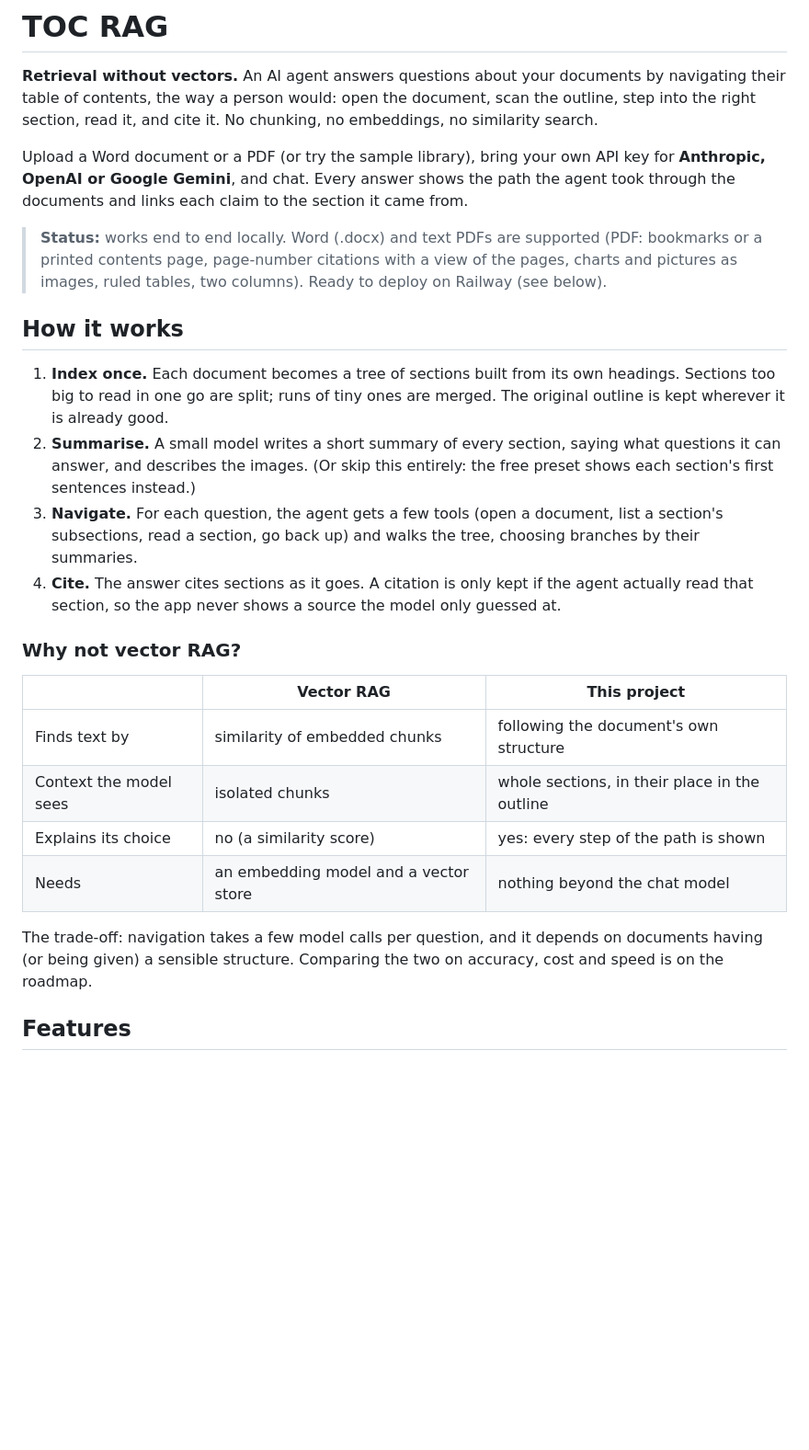
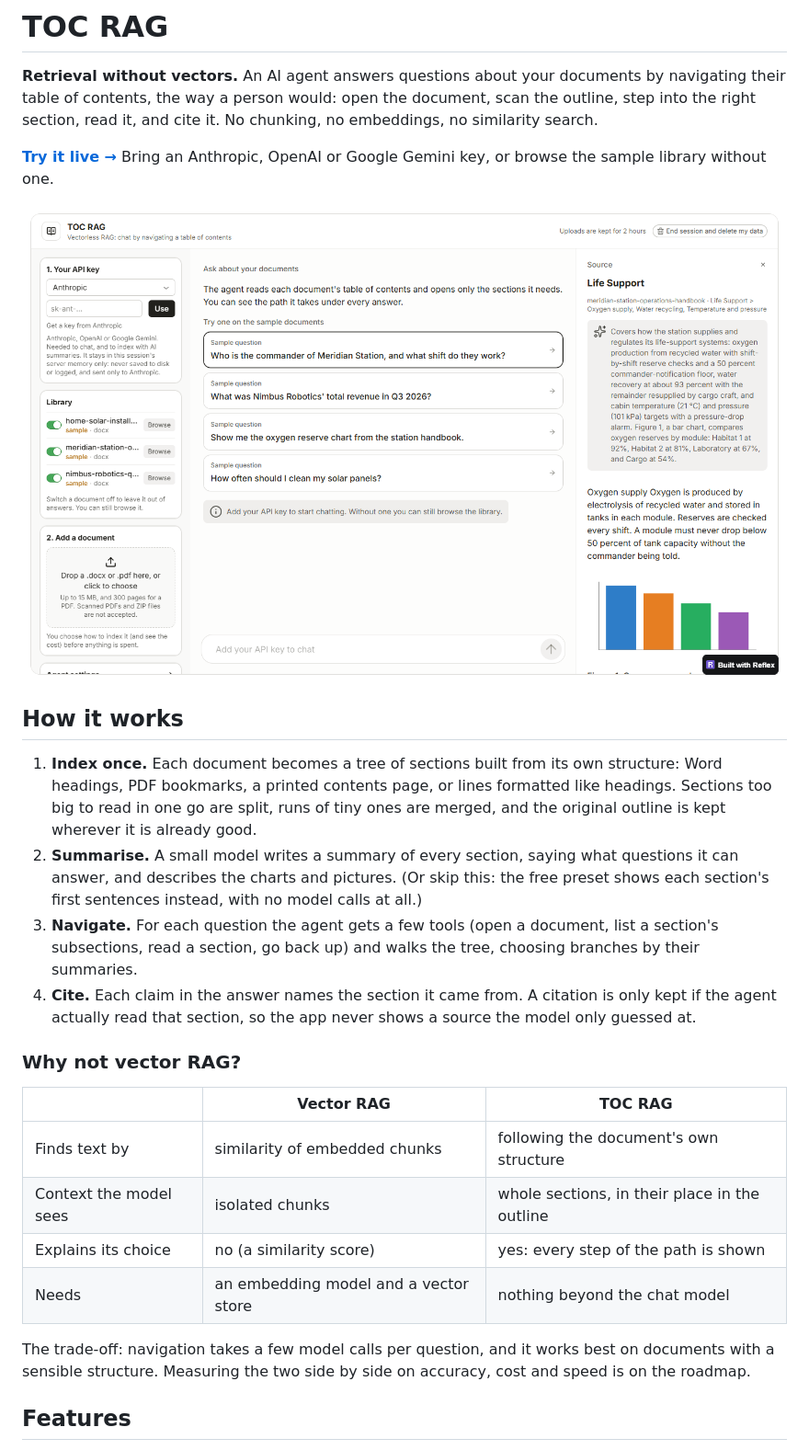
Before and after one commit to justinjedidiah/PageIndexRAG, a Markdown page: README.md, the part around one of its changes. Shown at 92% size. GitHub-like rendering; pictures changed too: docs/images/app.png (added); blank space fills up the shorter version.

```diff
--- a/README.md
+++ b/README.md
@@ -2,31 +2,27 @@
 
 **Retrieval without vectors.** An AI agent answers questions about your documents by navigating their table of contents, the way a person would: open the document, scan the outline, step into the right section, read it, and cite it. No chunking, no embeddings, no similarity search.
 
-Upload a Word document or a PDF (or try the sample library), bring your own API key for **Anthropic, OpenAI or Google Gemini**, and chat. Every answer shows the path the agent took through the documents and links each claim to the section it came from.
+**[Try it live →](https://toc-rag.up.railway.app)** Bring an Anthropic, OpenAI or Google Gemini key, or browse the sample library without one.
 
-<!-- Screenshot: add docs/images/screenshot.png (a real answer with its navigation path and citations) and uncomment:
-![An answer with the agent's navigation path and citations](docs/images/screenshot.png)
--->
-
-> **Status:** works end to end locally. Word (.docx) and text PDFs are supported (PDF: bookmarks or a printed contents page, page-number citations with a view of the pages, charts and pictures as images, ruled tables, two columns). Ready to deploy on Railway (see below).
+![The app: a library of documents, sample questions, and a section of the station handbook open beside them with its summary and chart](docs/images/app.png)
 
 ## How it works
 
-1. **Index once.** Each document becomes a tree of sections built from its own headings. Sections too big to read in one go are split; runs of tiny ones are merged. The original outline is kept wherever it is already good.
-2. **Summarise.** A small model writes a short summary of every section, saying what questions it can answer, and describes the images. (Or skip this entirely: the free preset shows each section's first sentences instead.)
-3. **Navigate.** For each question, the agent gets a few tools (open a document, list a section's subsections, read a section, go back up) and walks the tree, choosing branches by their summaries.
-4. **Cite.** The answer cites sections as it goes. A citation is only kept if the agent actually read that section, so the app never shows a source the model only guessed at.
+1. **Index once.** Each document becomes a tree of sections built from its own structure: Word headings, PDF bookmarks, a printed contents page, or lines formatted like headings. Sections too big to read in one go are split, runs of tiny ones are merged, and the original outline is kept wherever it is already good.
+2. **Summarise.** A small model writes a summary of every section, saying what questions it can answer, and describes the charts and pictures. (Or skip this: the free preset shows each section's first sentences instead, with no model calls at all.)
+3. **Navigate.** For each question the agent gets a few tools (open a document, list a section's subsections, read a section, go back up) and walks the tree, choosing branches by their summaries.
+4. **Cite.** Each claim in the answer names the section it came from. A citation is only kept if the agent actually read that section, so the app never shows a source the model only guessed at.
 
 ### Why not vector RAG?
 
-| | Vector RAG | This project |
-|---|---|---|
+| | Vector RAG | TOC RAG |
+| --- | --- | --- |
 | Finds text by | similarity of embedded chunks | following the document's own structure |
 | Context the model sees | isolated chunks | whole sections, in their place in the outline |
 | Explains its choice | no (a similarity score) | yes: every step of the path is shown |
 | Needs | an embedding model and a vector store | nothing beyond the chat model |
 
-The trade-off: navigation takes a few model calls per question, and it depends on documents having (or being given) a sensible structure. Comparing the two on accuracy, cost and speed is on the roadmap.
+The trade-off: navigation takes a few model calls per question, and it works best on documents with a sensible structure. Measuring the two side by side on accuracy, cost and speed is on the roadmap.
 
 ## Features
 
```
Also changed, not shown: other parts of README.md (+29 -44 lines), docs/deploying.md (added, +50 -0 lines).
